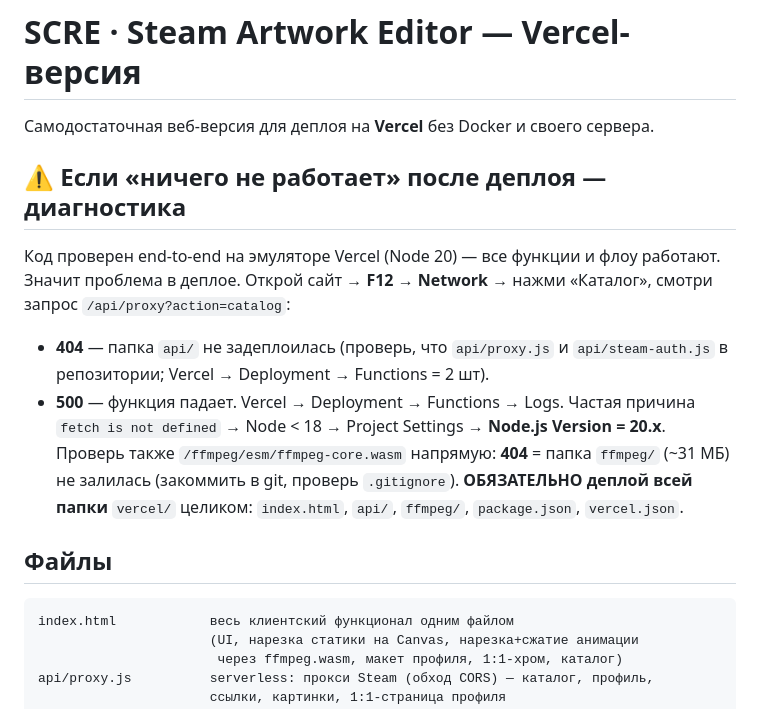
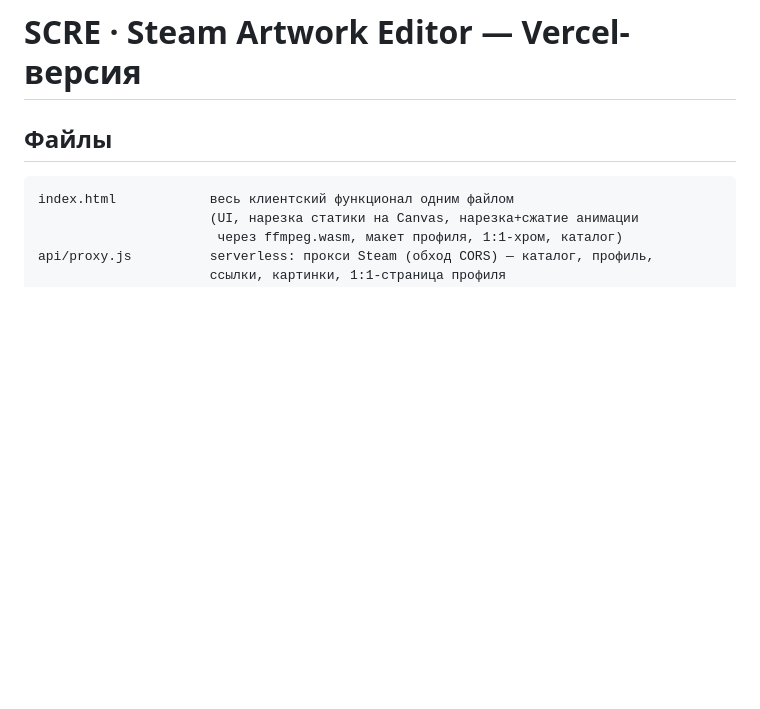
Before and after one commit to Scarr3dR3ptile/SAW, a Markdown page: README.md, the part around the change. GitHub-like rendering; blank space fills up the shorter version.

Commit message:
Update README to remove troubleshooting details
Removed deployment troubleshooting section and part of the file description.

````diff
--- a/README.md
+++ b/README.md
@@ -1,20 +1,4 @@
 # SCRE · Steam Artwork Editor — Vercel-версия
-
-Самодостаточная веб-версия для деплоя на **Vercel** без Docker и своего сервера.
-
-## ⚠️ Если «ничего не работает» после деплоя — диагностика
-Код проверен end-to-end на эмуляторе Vercel (Node 20) — все функции и флоу
-работают. Значит проблема в деплое. Открой сайт → **F12 → Network** → нажми
-«Каталог», смотри запрос `/api/proxy?action=catalog`:
-* **404** — папка `api/` не задеплоилась (проверь, что `api/proxy.js` и
-  `api/steam-auth.js` в репозитории; Vercel → Deployment → Functions = 2 шт).
-* **500** — функция падает. Vercel → Deployment → Functions → Logs. Частая
-  причина `fetch is not defined` → Node < 18 → Project Settings → **Node.js
-  Version = 20.x**.
-Проверь также `/ffmpeg/esm/ffmpeg-core.wasm` напрямую: **404** = папка `ffmpeg/`
-(~31 МБ) не залилась (закоммить в git, проверь `.gitignore`).
-**ОБЯЗАТЕЛЬНО деплой всей папки** `vercel/` целиком: `index.html`, `api/`,
-`ffmpeg/`, `package.json`, `vercel.json`.
 
 ## Файлы
 ```
````
